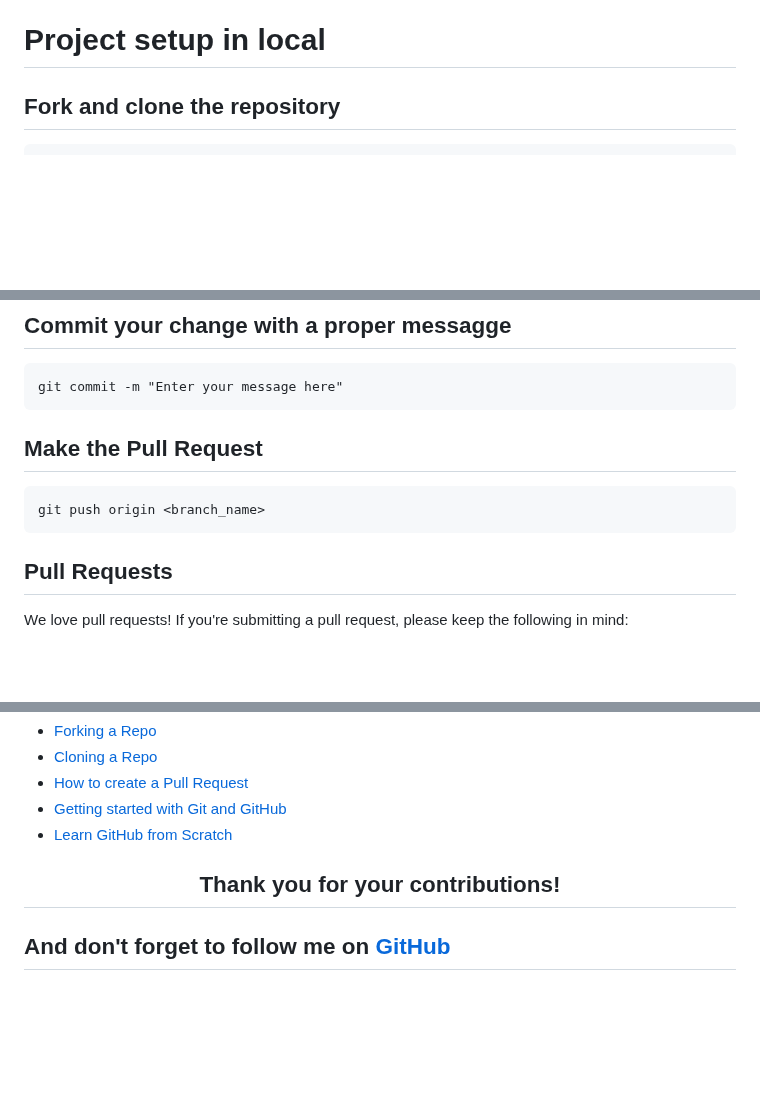
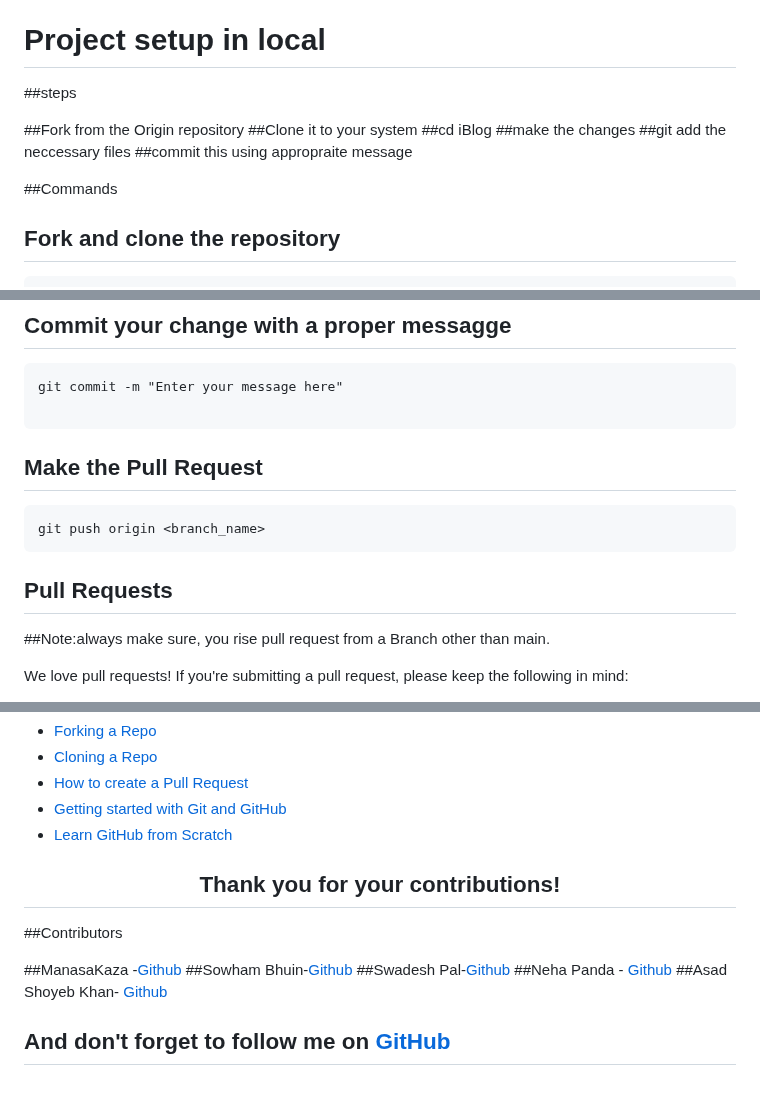
Before and after one commit to mrbhatt2348/iBlog, a Markdown page: contributing.md, 3 parts joined by grey strips. GitHub-like rendering; blank space fills up the shorter version.

Commit message:
Updated project setup in local system and Added contributors list with their account

````diff
--- a/contributing.md
+++ b/contributing.md
@@ -27,6 +27,18 @@ If there isn't an issue for what you want to report, please open a new issue wit
 
 
 # Project setup in local
+
+##steps
+
+##Fork from the Origin repository
+##Clone it to your system
+##cd iBlog
+##make the changes
+##git add the neccessary files
+##commit this using appropraite message
+
+##Commands
+
 ## Fork and clone the repository
 ```bash
 git clone https://github.com/mrbhatt2348/iBlog
@@ -51,6 +63,7 @@ git add .
 ## Commit your change with a proper messagge
 ```
 git commit -m "Enter your message here"
+
 ```
 
 ## Make the Pull Request
@@ -58,6 +71,8 @@ git commit -m "Enter your message here"
 git push origin <branch_name>
 ```
 ## Pull Requests
+
+##Note:always make sure, you rise pull request from a Branch other than main.
 
 We love pull requests! If you're submitting a pull request, please keep the following in mind:
 
@@ -85,4 +100,13 @@ You can refer to the following articles on the basics of Git and Github and also
 
 <h2 align="center">Thank you for your contributions!</h2>
 
+##Contributors
+
+##ManasaKaza -[Github](https://github.com/ManasaKaza)
+##Sowham Bhuin-[Github](https://github.com/Sowham-3098)
+##Swadesh Pal-[Github](https://github.com/Swadeshit27)
+##Neha Panda - [Github](https://github.com/Neha00011)
+##Asad Shoyeb Khan- [Github](https://github.com/asadshoyebkhan)
+
+
 ## And don't forget to follow me on [GitHub](https://github.com/mrbhatt2348)
````
